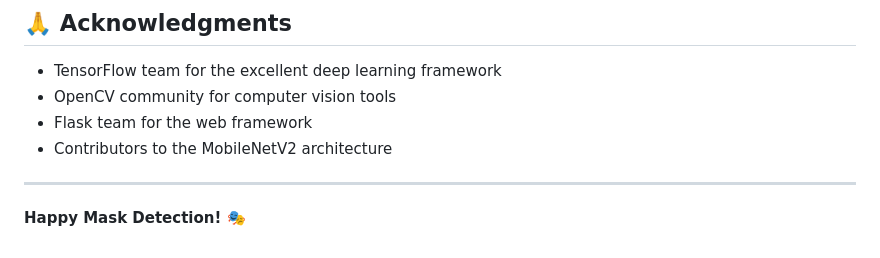
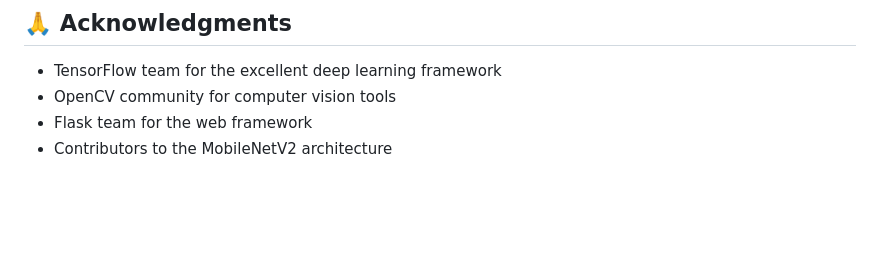
Before and after one commit to diyaajith131/-real-time-mask-detector, a Markdown page: README.md, the part around the change. Drawn GitHub-style; blank space fills up the shorter version.

```diff
--- a/README.md
+++ b/README.md
@@ -230,7 +230,3 @@ This project is open source and available under the MIT License.
 - OpenCV community for computer vision tools
 - Flask team for the web framework
 - Contributors to the MobileNetV2 architecture
-
----
-
-**Happy Mask Detection! 🎭**
```
